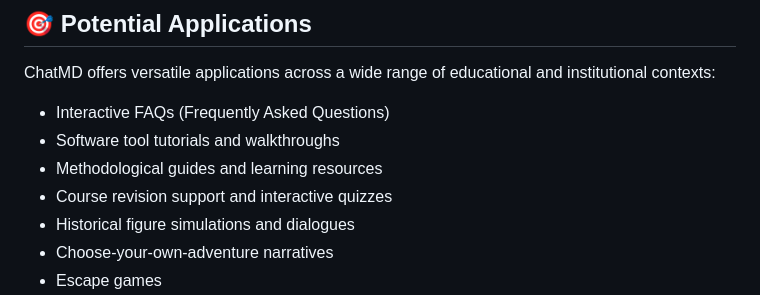
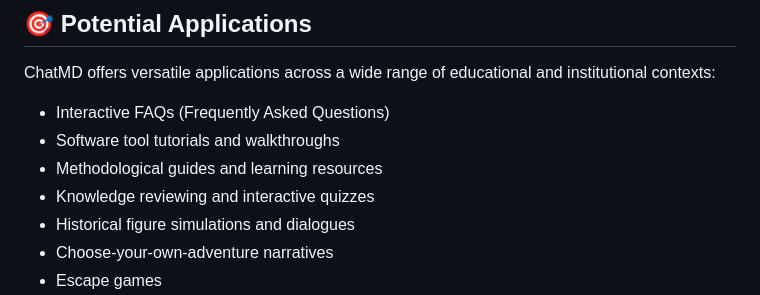
Before and after one commit to eyssette/chatMD, a Markdown page: README.en.md, the part around the change. Rendered like a GitHub page.

```diff
--- a/README.en.md
+++ b/README.en.md
@@ -42,7 +42,7 @@ ChatMD offers versatile applications across a wide range of educational and inst
 - Interactive FAQs (Frequently Asked Questions)
 - Software tool tutorials and walkthroughs
 - Methodological guides and learning resources
-- Course revision support and interactive quizzes
+- Knowledge reviewing and interactive quizzes
 - Historical figure simulations and dialogues
 - Choose-your-own-adventure narratives
 - Escape games
```
Also changed, not shown: README.md (+2 -2 lines).
